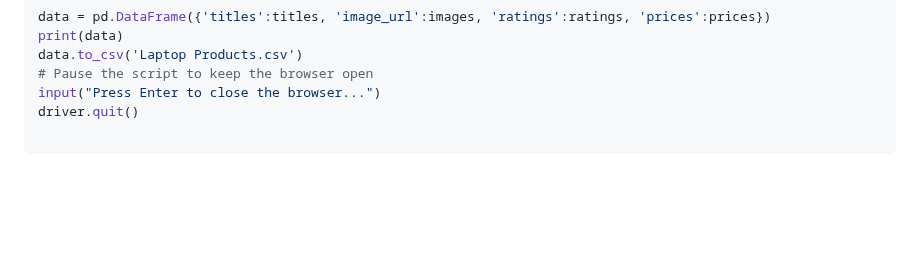
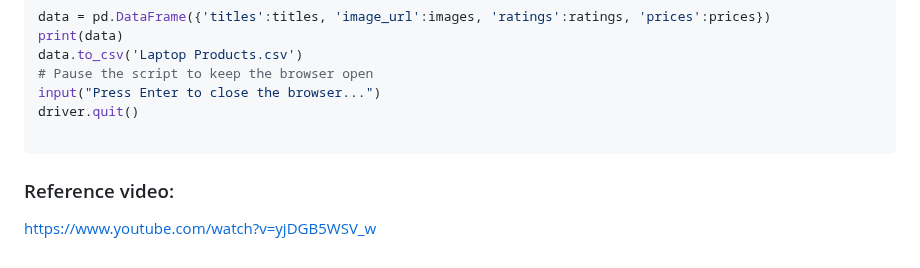
Before and after one commit to Rishabh-441/WebScrapper, a Markdown page: README.md, the part around the change. Drawn GitHub-style; blank space fills up the shorter version.

````diff
--- a/README.md
+++ b/README.md
@@ -133,3 +133,6 @@ input("Press Enter to close the browser...")
 driver.quit()
 
 ```
+
+### Reference video:
+https://www.youtube.com/watch?v=yjDGB5WSV_w
````
